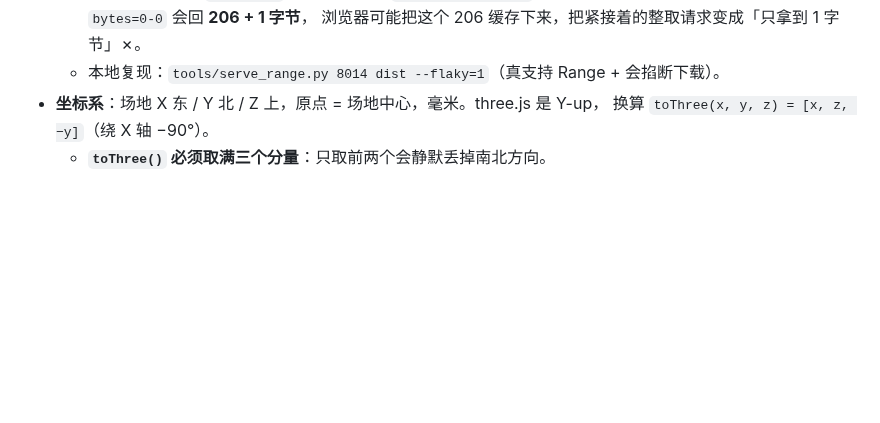
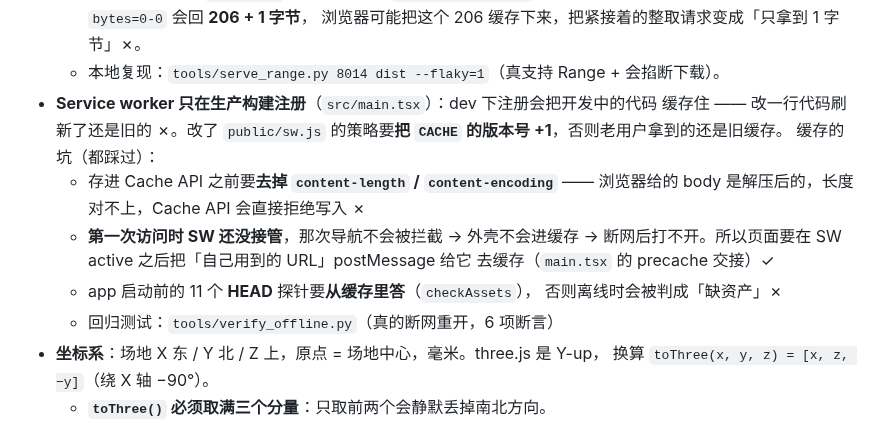
Before and after one commit to JiHuiYiYou/VEX3D, a Markdown page: CLAUDE.md, the part around the change. Rendered like a GitHub page; blank space fills up the shorter version.

```diff
--- a/CLAUDE.md
+++ b/CLAUDE.md
@@ -339,6 +339,18 @@ CAD 导出的 glb **既没有材质也没有 UV** → 颜色、贴图、光照
     CDN（GitHub Pages）支持 Range，`bytes=0-0` 会回 **206 + 1 字节**，
     浏览器可能把这个 206 缓存下来，把紧接着的整取请求变成「只拿到 1 字节」✗。
   - 本地复现：`tools/serve_range.py 8014 dist --flaky=1`（真支持 Range + 会掐断下载）。
+- **Service worker 只在生产构建注册**（`src/main.tsx`）：dev 下注册会把开发中的代码
+  缓存住 —— 改一行代码刷新了还是旧的 ✗。改了 `public/sw.js` 的策略要**把 `CACHE`
+  的版本号 +1**，否则老用户拿到的还是旧缓存。
+  缓存的坑（都踩过）：
+  - 存进 Cache API 之前要**去掉 `content-length` / `content-encoding`** ——
+    浏览器给的 body 是解压后的，长度对不上，Cache API 会直接拒绝写入 ✗
+  - **第一次访问时 SW 还没接管**，那次导航不会被拦截 → 外壳不会进缓存 →
+    断网后打不开。所以页面要在 SW active 之后把「自己用到的 URL」postMessage 给它
+    去缓存（`main.tsx` 的 precache 交接）✓
+  - app 启动前的 11 个 **HEAD** 探针要**从缓存里答**（`checkAssets`），
+    否则离线时会被判成「缺资产」✗
+  - 回归测试：`tools/verify_offline.py`（真的断网重开，6 项断言）
 - **坐标系**：场地 X 东 / Y 北 / Z 上，原点 = 场地中心，毫米。three.js 是 Y-up，
   换算 `toThree(x, y, z) = [x, z, −y]`（绕 X 轴 −90°）。
   - **`toThree()` 必须取满三个分量**：只取前两个会静默丢掉南北方向。
```
Also changed, not shown: README.md (+17 -2 lines), public/apple-touch-icon.png (added), public/icon-192.png (added), public/icon-512.png (added), public/icon-maskable-512.png (added), 6 other files.
